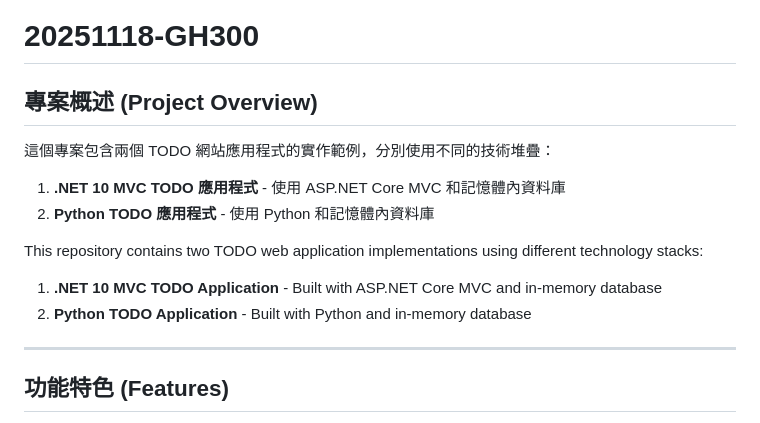
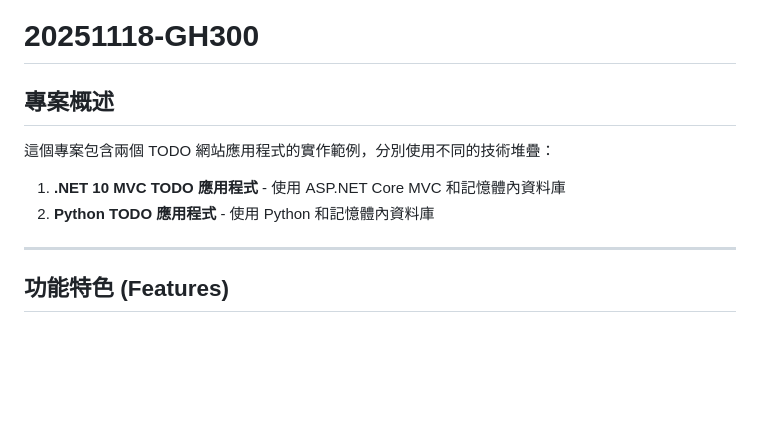
Before and after one commit to MoneyDemo/20251118-GH300, a Markdown page: README.md, the part around the change. GitHub-like rendering; blank space fills up the shorter version.

Commit message:
Update Project Overview section to use only Traditional Chinese
Co-authored-by: lettucebo <891383+lettucebo@users.noreply.github.com>

```diff
--- a/README.md
+++ b/README.md
@@ -1,16 +1,11 @@
 # 20251118-GH300
 
-## 專案概述 (Project Overview)
+## 專案概述
 
 這個專案包含兩個 TODO 網站應用程式的實作範例，分別使用不同的技術堆疊：
 
 1. **.NET 10 MVC TODO 應用程式** - 使用 ASP.NET Core MVC 和記憶體內資料庫
 2. **Python TODO 應用程式** - 使用 Python 和記憶體內資料庫
-
-This repository contains two TODO web application implementations using different technology stacks:
-
-1. **.NET 10 MVC TODO Application** - Built with ASP.NET Core MVC and in-memory database
-2. **Python TODO Application** - Built with Python and in-memory database
 
 ---
 
```
